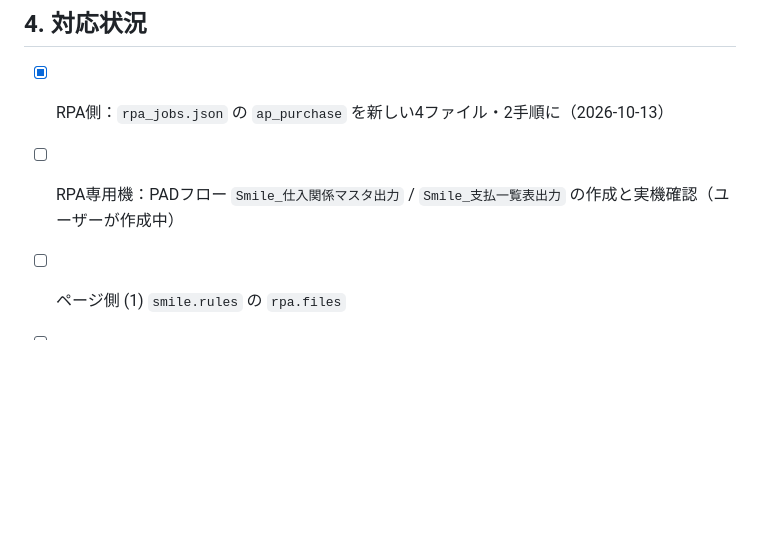
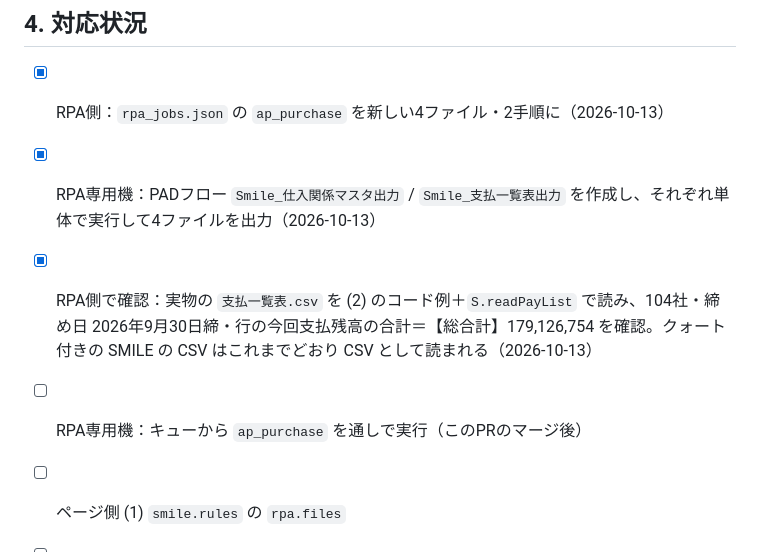
Before and after one commit to hanaoka-apps/hanaoka-ops, a Markdown page: scripts/rpa_setup/連絡_ap_purchase_ファイル変更.md, the part around the change. Drawn GitHub-style; blank space fills up the shorter version.

Commit message:
連絡ファイル: PADフローの単体実行と、支払一覧表の読み込み確認の結果を追記
Co-Authored-By: Claude Opus 5.5 <noreply@anthropic.com>

```diff
--- a/scripts/rpa_setup/連絡_ap_purchase_ファイル変更.md
+++ b/scripts/rpa_setup/連絡_ap_purchase_ファイル変更.md
@@ -90,7 +90,9 @@ return S.parseCSV(text);
 ## 4. 対応状況
 
 - [x] RPA側：`rpa_jobs.json` の `ap_purchase` を新しい4ファイル・2手順に（2026-10-13）
-- [ ] RPA専用機：PADフロー `Smile_仕入関係マスタ出力` / `Smile_支払一覧表出力` の作成と実機確認（ユーザーが作成中）
+- [x] RPA専用機：PADフロー `Smile_仕入関係マスタ出力` / `Smile_支払一覧表出力` を作成し、それぞれ単体で実行して4ファイルを出力（2026-10-13）
+- [x] RPA側で確認：実物の `支払一覧表.csv` を (2) のコード例＋`S.readPayList` で読み、104社・締め日 2026年9月30日締・行の今回支払残高の合計＝【総合計】179,126,754 を確認。クォート付きの SMILE の CSV はこれまでどおり CSV として読まれる（2026-10-13）
+- [ ] RPA専用機：キューから `ap_purchase` を通しで実行（このPRのマージ後）
 - [ ] ページ側 (1) `smile.rules` の `rpa.files`
 - [ ] ページ側 (2) タブ区切りの読み込み
 - [ ] ページ側 (3) 画面の文言
```
